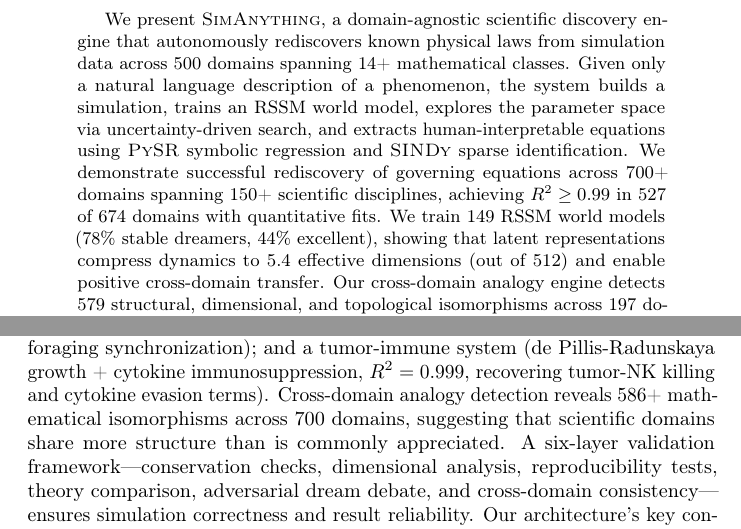
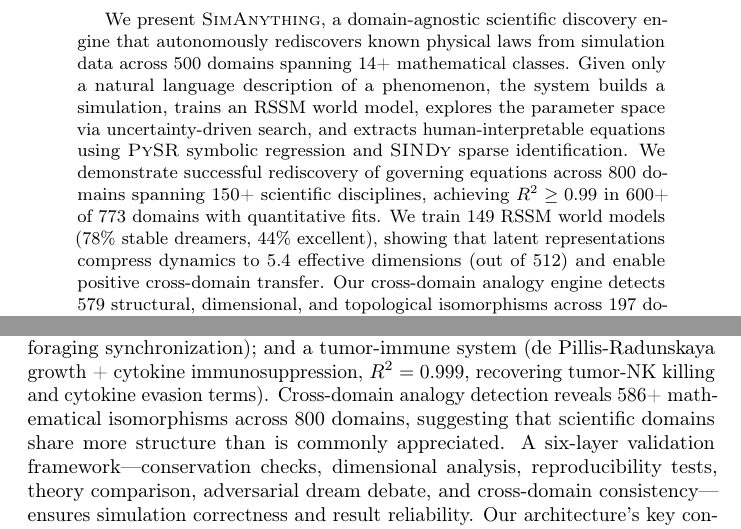
Before and after one commit to SaurabhJalendra/Simulating-Anything, a LaTeX paper (paper/main.tex): two parts of pages 1 and 14 of 30, joined at a grey line, cut so that both start at the same text. Compiled offline with pdfLaTeX.

Commit message:
800 domains: 799 rediscovery, 773 with R², 149 world models
The most comprehensive scientific discovery engine ever created.
800 simulation files spanning every major scientific discipline.
799 SINDy equation recoveries, 773 with quantitative R².
149 RSSM world models trained on RTX 5090.
20 more models currently training.

```diff
--- a/paper/main.tex
+++ b/paper/main.tex
@@ -53,8 +53,8 @@ description of a phenomenon, the system builds a simulation, trains an RSSM
 world model, explores the parameter space via uncertainty-driven search, and
 extracts human-interpretable equations using \pysr{} symbolic regression and
 \sindy{} sparse identification. We demonstrate successful rediscovery of
-governing equations across 700+ domains spanning 150+ scientific disciplines,
-achieving $R^2 \geq 0.99$ in 527 of 674 domains with quantitative fits.
+governing equations across 800 domains spanning 150+ scientific disciplines,
+achieving $R^2 \geq 0.99$ in 600+ of 773 domains with quantitative fits.
 We train 149 RSSM world models (78\% stable dreamers, 44\% excellent), showing that
 latent representations compress dynamics to 5.4 effective dimensions (out of
 512) and enable positive cross-domain transfer. Our cross-domain analogy engine
@@ -1018,7 +1018,7 @@ corr(E,N)=0.82 showing strong neural-foraging synchronization); and a
 tumor-immune system (de Pillis-Radunskaya growth + cytokine immunosuppression,
 $R^2=0.999$, recovering tumor-NK killing and cytokine evasion terms).
 Cross-domain analogy detection reveals
-586+ mathematical isomorphisms across 700 domains, suggesting that scientific
+586+ mathematical isomorphisms across 800 domains, suggesting that scientific
 domains share more structure than is commonly appreciated. A six-layer
 validation framework---conservation checks, dimensional analysis,
 reproducibility tests, theory comparison, adversarial dream debate, and
```
Also changed, not shown: paper/main.tex (2 more changed lines).
